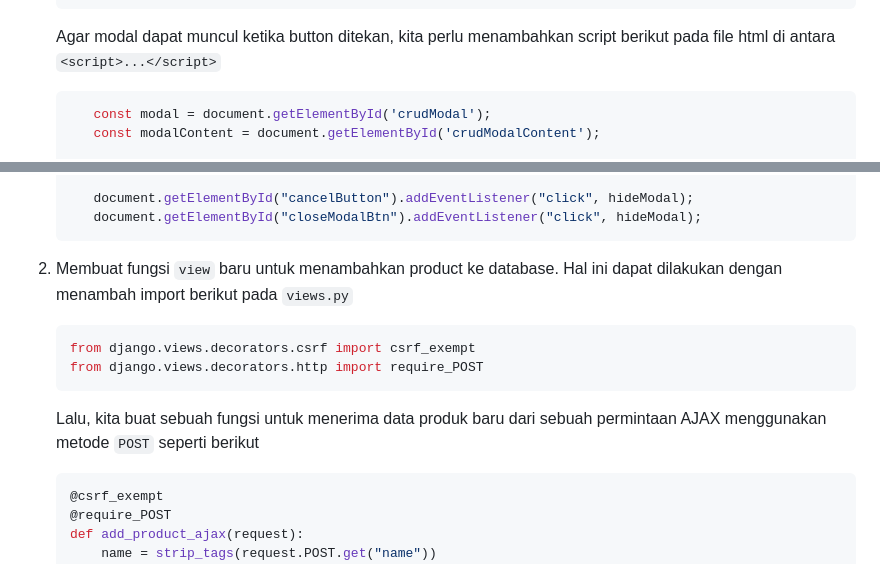
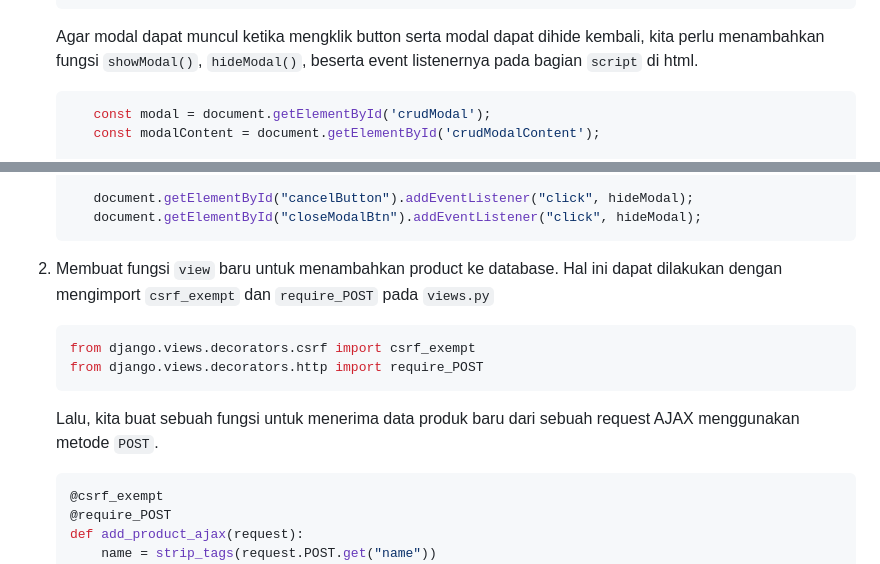
Before and after one commit to danferdiansyah/grime, a Markdown page: README.md, 2 parts joined by grey strips. Rendered like a GitHub page.

````diff
--- a/README.md
+++ b/README.md
@@ -146,7 +146,7 @@ View Grime's live website here: [Grime Deployment Page](http://daniel-ferdiansya
         </div>
    ```
 
-   Agar modal dapat muncul ketika button ditekan, kita perlu menambahkan script berikut pada file html di antara `<script>...</script>`
+   Agar modal dapat muncul ketika mengklik button serta modal dapat dihide kembali, kita perlu menambahkan fungsi `showModal()`, `hideModal()`, beserta event listenernya pada bagian `script` di html.
    ```javascript
       const modal = document.getElementById('crudModal');
       const modalContent = document.getElementById('crudModalContent');
@@ -178,12 +178,12 @@ View Grime's live website here: [Grime Deployment Page](http://daniel-ferdiansya
       document.getElementById("closeModalBtn").addEventListener("click", hideModal);
    ```
 
-3. Membuat fungsi `view` baru untuk menambahkan product ke database. Hal ini dapat dilakukan dengan menambah import berikut pada `views.py`
+3. Membuat fungsi `view` baru untuk menambahkan product ke database. Hal ini dapat dilakukan dengan mengimport `csrf_exempt` dan `require_POST` pada `views.py`
    ```python
    from django.views.decorators.csrf import csrf_exempt
    from django.views.decorators.http import require_POST
    ```
-   Lalu, kita buat sebuah fungsi untuk menerima data produk baru dari sebuah permintaan AJAX menggunakan metode `POST` seperti berikut
+   Lalu, kita buat sebuah fungsi untuk menerima data produk baru dari sebuah request AJAX menggunakan metode `POST`.
    ```python
    @csrf_exempt
    @require_POST
````
